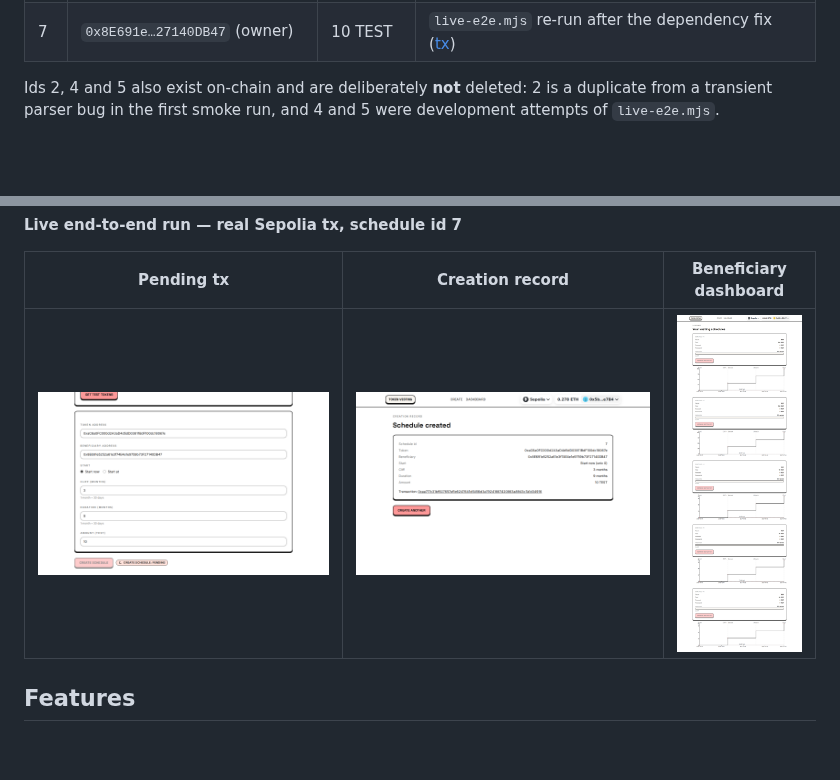
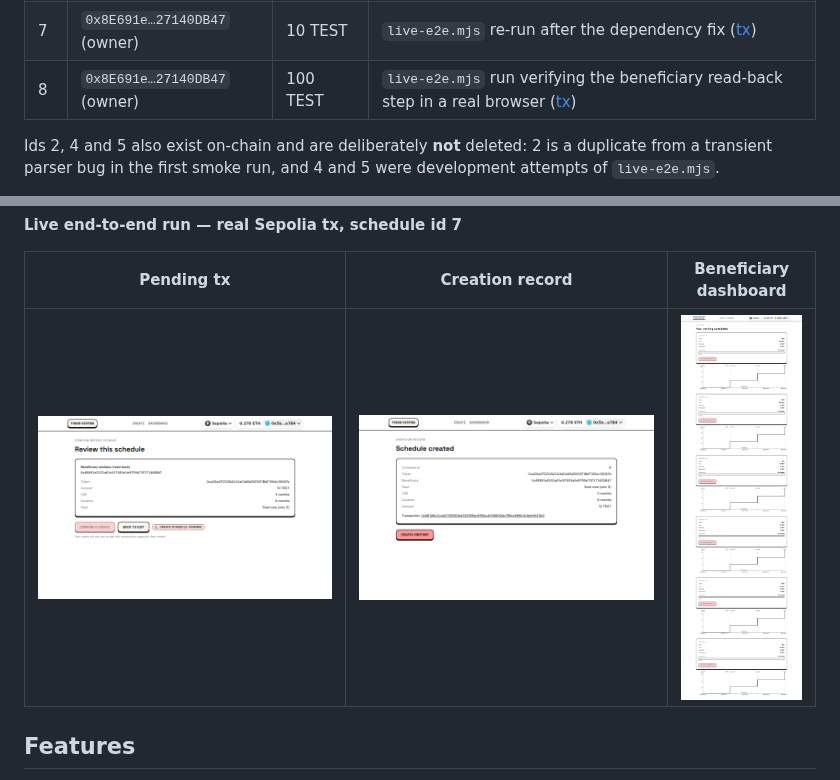
Before and after one commit to MohammedSoliman10/TokenVesting, a Markdown page: README.md, 2 parts joined by grey strips. Rendered like a GitHub page; pictures changed too: docs/screenshots/live-e2e-create-confirmation.png, docs/screenshots/live-e2e-dashboard-owner.png, docs/screenshots/live-e2e-pending-chip.png; blank space fills up the shorter version.

```diff
--- a/README.md
+++ b/README.md
@@ -32,6 +32,7 @@ Example schedules on the deployed factory:
 | 3 | `0x5b7764…315Ce7B4` (deployer) | 100 TEST | Sepolia smoke run ([tx](https://sepolia.etherscan.io/tx/0xca4fce7c266f1ab8175bd188c0f74a1d0254a6da7e0028f35b232bbe43ba4aab)) |
 | 6 | `0x8E691e…27140DB47` (owner) | 10 TEST | `live-e2e.mjs` passing run ([tx](https://sepolia.etherscan.io/tx/0xf6347485b19fc11484bb3e385d80b37ebaff9b4765b104ab3036f5ad48b68500)) |
 | 7 | `0x8E691e…27140DB47` (owner) | 10 TEST | `live-e2e.mjs` re-run after the dependency fix ([tx](https://sepolia.etherscan.io/tx/0xaa717c31bf927657af1e6247641d5456d3a79241667420863a8943c7a1d34916)) |
+| 8 | `0x8E691e…27140DB47` (owner) | 100 TEST | `live-e2e.mjs` run verifying the beneficiary read-back step in a real browser ([tx](https://sepolia.etherscan.io/tx/0x961d9c3cd42135090bd38255fec8f16bcb109609dc7f8bcf4f6b3c9efd0418cf)) |
 
 Ids 2, 4 and 5 also exist on-chain and are deliberately **not** deleted: 2 is a
 duplicate from a transient parser bug in the first smoke run, and 4 and 5 were
```
Also changed, not shown: specs/001-token-vesting-app/tasks.md (+15 -0 lines), docs/screenshots/live-e2e-dashboard-deployer.png.
